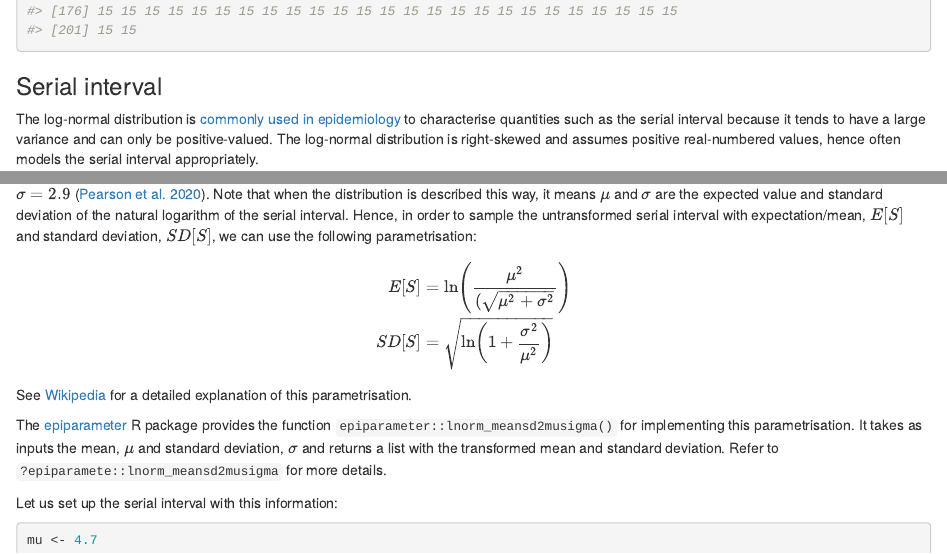
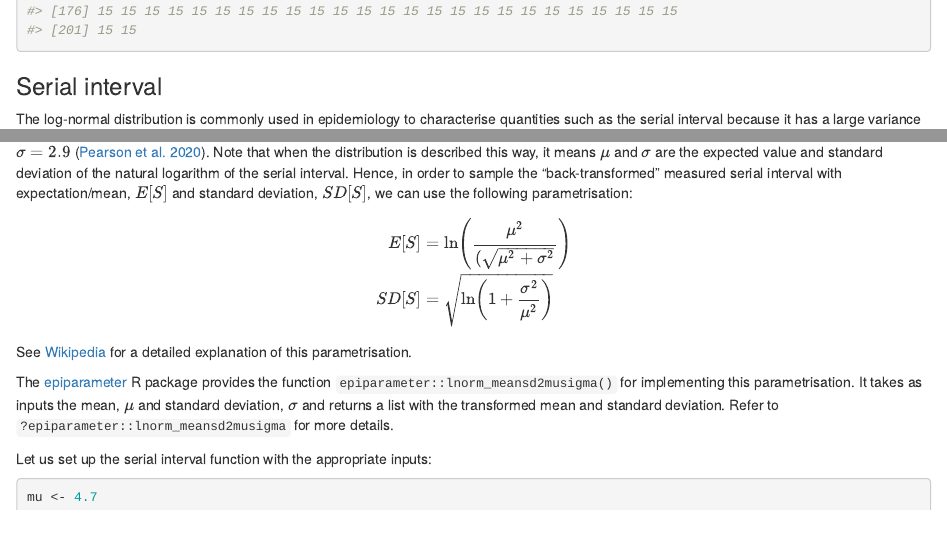
Before and after one commit to epiforecasts/bpmodels, an R Markdown document (vignettes/projecting_incidence.Rmd): the page in a window 1100 px wide, from 1530 px down, and a second part further down, joined at a grey line. Rendered offline with R 4.5, knitr and Pandoc, with nearby package versions; drawn as R Markdown's standard HTML page in place of the format the file asks for; some code elsewhere in the file could not run offline.

Commit message:
Revised description of serial interval set up

````diff
--- a/vignettes/projecting_incidence.Rmd
+++ b/vignettes/projecting_incidence.Rmd
@@ -94,8 +94,5 @@ start_times
 
 ### Serial interval
 
-The log-normal distribution is [commonly used in epidemiology](https://ete-online.biomedcentral.com/articles/10.1186/1742-7622-4-2)
-to characterise quantities such as the serial interval because it tends to
-have a large variance and can only be positive-valued. The log-normal
-distribution is right-skewed and assumes positive real-numbered values, hence
-often models the serial interval appropriately.
+The log-normal distribution is commonly used in epidemiology to characterise
+quantities such as the serial interval because it has a large variance
@@ -105,9 +103,9 @@ serial interval, S, is log-normal distributed with parameters,
 $\mu = 4.7$ and $\sigma = 2.9$ [@Pearson2020]. Note that when the distribution
 is described this way, it means $\mu$ and $\sigma$ are the expected value
 and standard deviation of the natural logarithm of the serial interval. Hence,
-in order to sample the untransformed serial interval with expectation/mean,
-$E[S]$ and standard deviation, $SD [S]$, we can use the following
-parametrisation:
+in order to sample the "back-transformed" measured serial interval with
+expectation/mean, $E[S]$ and standard deviation, $SD [S]$,
+we can use the following parametrisation:
 
 \begin{align}
 E[S] &= \ln \left( \dfrac{\mu^2}{(\sqrt{\mu^2 + \sigma^2}} \right) \\
@@ -123,10 +121,10 @@ The [epiparameter](https://github.com/epiverse-trace/epiparameter) R package
 provides the function `epiparameter::lnorm_meansd2musigma()` for implementing
 this parametrisation. It takes as inputs the mean, $\mu$ and standard
 deviation, $\sigma$ and returns a list with the transformed mean and
-standard deviation. Refer to `?epiparamete::lnorm_meansd2musigma`
+standard deviation. Refer to `?epiparameter::lnorm_meansd2musigma`
 for more details.
 
-Let us set up the serial interval with this information:
+Let us set up the serial interval function with the appropriate inputs:
 ```{r input_prep3, message=FALSE}
 mu <- 4.7
 sgma <- 2.9
````
Also changed, not shown: vignettes/projecting_incidence.Rmd (1 more changed lines).
